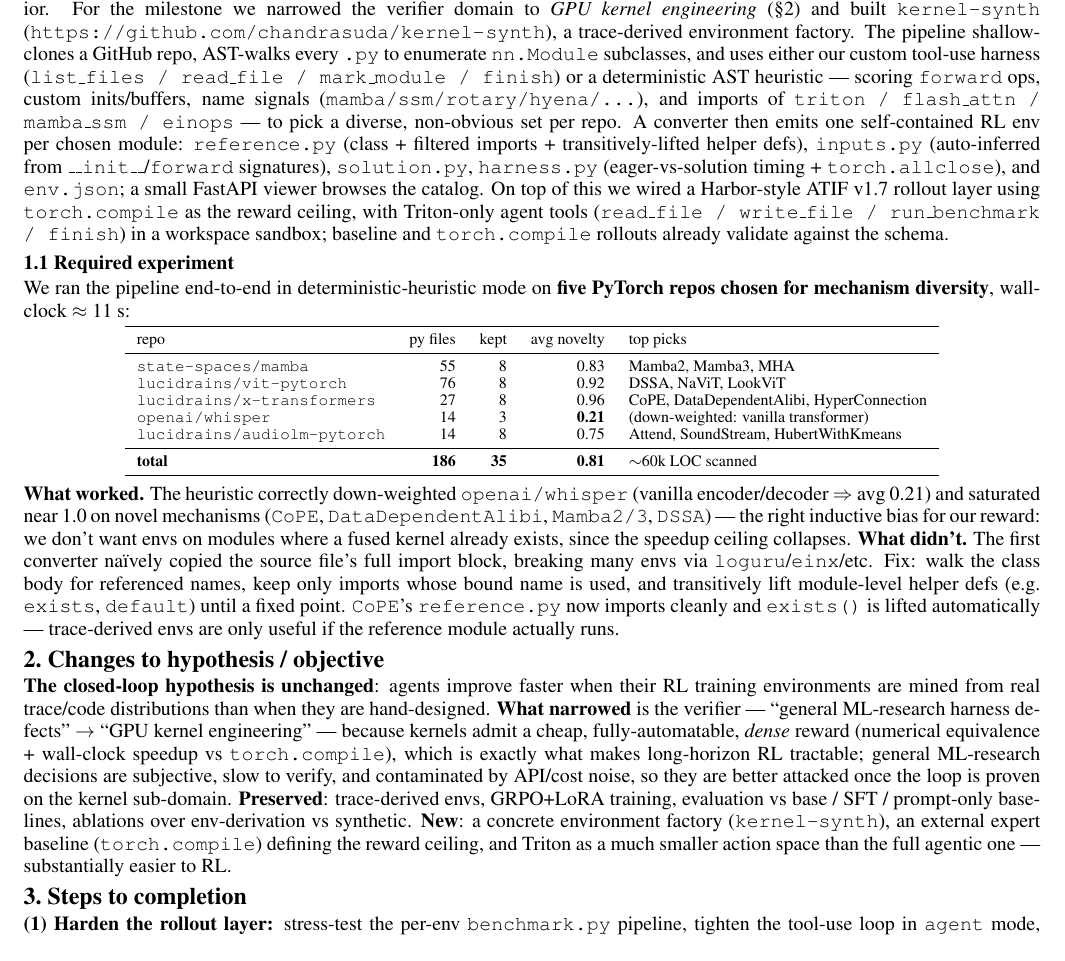
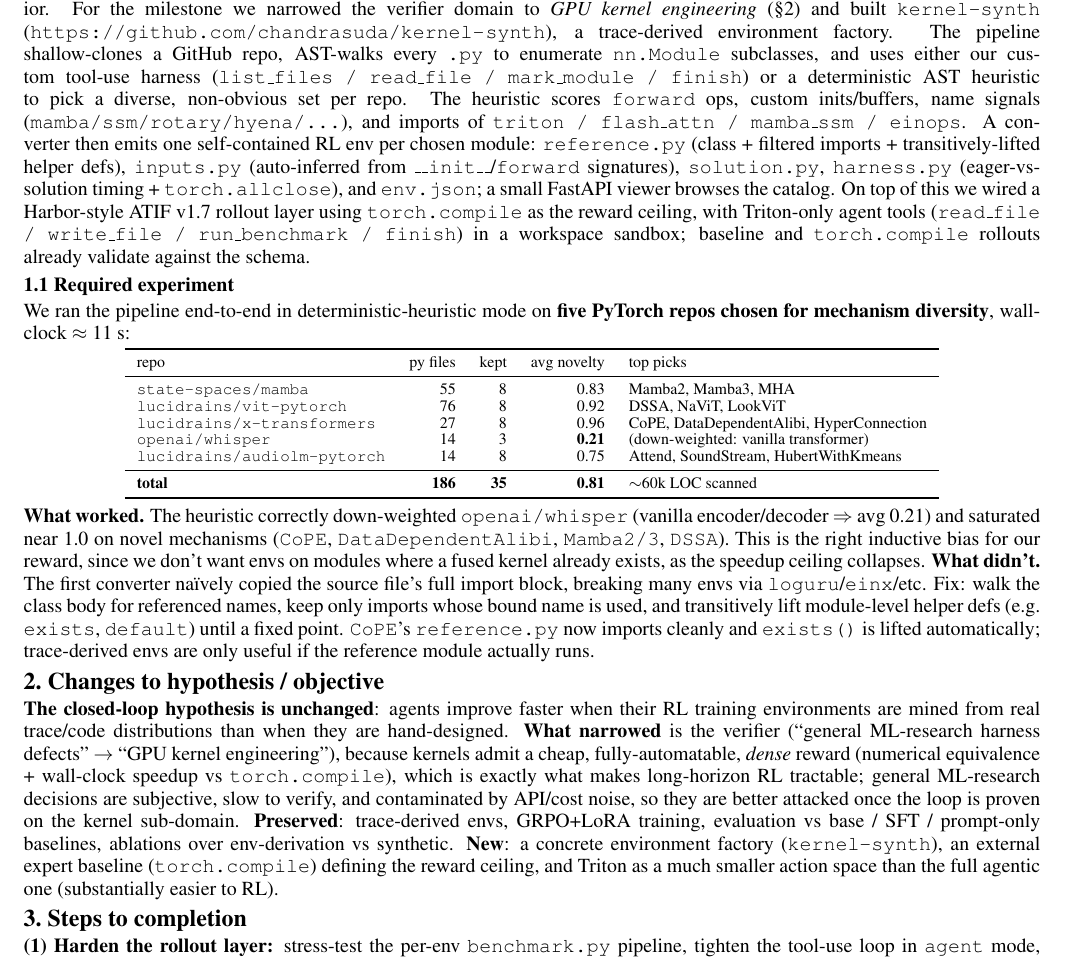
Before and after one commit to chandrasuda/kernel-synth, a LaTeX document (milestone/milestone.tex): part of the page, cut so that both start at the same text. Compiled offline with pdfLaTeX.

Commit message:
Milestone: remove em dashes from prose (parens / semicolons / new sentences instead)

```diff
--- a/milestone/milestone.tex
+++ b/milestone/milestone.tex
@@ -26,7 +26,7 @@
 \linespread{0.94}\selectfont
 
 \milesec{1.\ Experiments so far}
-Our overarching objective is an ML-research agent that mines its own logs, diagnoses defects, synthesizes verifiable RL environments for those defects, and trains a lightweight LoRA policy that improves future harness behavior. For the milestone we narrowed the verifier domain to \emph{GPU kernel engineering} (\S2) and built \texttt{kernel-synth} (\url{https://github.com/chandrasuda/kernel-synth}), a trace-derived environment factory. The pipeline shallow-clones a GitHub repo, AST-walks every \texttt{.py} to enumerate \texttt{nn.Module} subclasses, and uses either our custom tool-use harness (\texttt{list\_files / read\_file / mark\_module / finish}) or a deterministic AST heuristic --- scoring \texttt{forward} ops, custom inits/buffers, name signals (\texttt{mamba/ssm/rotary/hyena/\ldots}), and imports of \texttt{triton / flash\_attn / mamba\_ssm / einops} --- to pick a diverse, non-obvious set per repo. A converter then emits one self-contained RL env per chosen module: \texttt{reference.py} (class + filtered imports + transitively-lifted helper defs), \texttt{inputs.py} (auto-inferred from \texttt{\_\_init\_\_}/\texttt{forward} signatures), \texttt{solution.py}, \texttt{harness.py} (eager-vs-solution timing + \texttt{torch.allclose}), and \texttt{env.json}; a small FastAPI viewer browses the catalog. On top of this we wired a Harbor-style ATIF~v1.7 rollout layer using \texttt{torch.compile} as the reward ceiling, with Triton-only agent tools (\texttt{read\_file / write\_file / run\_benchmark / finish}) in a workspace sandbox; baseline and \texttt{torch.compile} rollouts already validate against the schema.
+Our overarching objective is an ML-research agent that mines its own logs, diagnoses defects, synthesizes verifiable RL environments for those defects, and trains a lightweight LoRA policy that improves future harness behavior. For the milestone we narrowed the verifier domain to \emph{GPU kernel engineering} (\S2) and built \texttt{kernel-synth} (\url{https://github.com/chandrasuda/kernel-synth}), a trace-derived environment factory. The pipeline shallow-clones a GitHub repo, AST-walks every \texttt{.py} to enumerate \texttt{nn.Module} subclasses, and uses either our custom tool-use harness (\texttt{list\_files / read\_file / mark\_module / finish}) or a deterministic AST heuristic to pick a diverse, non-obvious set per repo. The heuristic scores \texttt{forward} ops, custom inits/buffers, name signals (\texttt{mamba/ssm/rotary/hyena/\ldots}), and imports of \texttt{triton / flash\_attn / mamba\_ssm / einops}. A converter then emits one self-contained RL env per chosen module: \texttt{reference.py} (class + filtered imports + transitively-lifted helper defs), \texttt{inputs.py} (auto-inferred from \texttt{\_\_init\_\_}/\texttt{forward} signatures), \texttt{solution.py}, \texttt{harness.py} (eager-vs-solution timing + \texttt{torch.allclose}), and \texttt{env.json}; a small FastAPI viewer browses the catalog. On top of this we wired a Harbor-style ATIF~v1.7 rollout layer using \texttt{torch.compile} as the reward ceiling, with Triton-only agent tools (\texttt{read\_file / write\_file / run\_benchmark / finish}) in a workspace sandbox; baseline and \texttt{torch.compile} rollouts already validate against the schema.
 
 \milesubsec{1.1\ Required experiment}
 We ran the pipeline end-to-end in deterministic-heuristic mode on \textbf{five PyTorch repos chosen for mechanism diversity}, wall-clock $\approx$~11~s:
@@ -49,10 +49,10 @@
 \end{center}
 \vspace{-0.5em}
 
-\textbf{What worked.} The heuristic correctly down-weighted \texttt{openai/whisper} (vanilla encoder/decoder $\Rightarrow$ avg 0.21) and saturated near 1.0 on novel mechanisms (\texttt{CoPE}, \texttt{DataDependentAlibi}, \texttt{Mamba2/3}, \texttt{DSSA}) --- the right inductive bias for our reward: we don't want envs on modules where a fused kernel already exists, since the speedup ceiling collapses. \textbf{What didn't.} The first converter na\"ively copied the source file's full import block, breaking many envs via \texttt{loguru}/\texttt{einx}/etc. Fix: walk the class body for referenced names, keep only imports whose bound name is used, and transitively lift module-level helper defs (e.g.\ \texttt{exists}, \texttt{default}) until a fixed point. \texttt{CoPE}'s \texttt{reference.py} now imports cleanly and \texttt{exists()} is lifted automatically --- trace-derived envs are only useful if the reference module actually runs.
+\textbf{What worked.} The heuristic correctly down-weighted \texttt{openai/whisper} (vanilla encoder/decoder $\Rightarrow$ avg 0.21) and saturated near 1.0 on novel mechanisms (\texttt{CoPE}, \texttt{DataDependentAlibi}, \texttt{Mamba2/3}, \texttt{DSSA}). This is the right inductive bias for our reward, since we don't want envs on modules where a fused kernel already exists, as the speedup ceiling collapses. \textbf{What didn't.} The first converter na\"ively copied the source file's full import block, breaking many envs via \texttt{loguru}/\texttt{einx}/etc. Fix: walk the class body for referenced names, keep only imports whose bound name is used, and transitively lift module-level helper defs (e.g.\ \texttt{exists}, \texttt{default}) until a fixed point. \texttt{CoPE}'s \texttt{reference.py} now imports cleanly and \texttt{exists()} is lifted automatically; trace-derived envs are only useful if the reference module actually runs.
 
 \milesec{2.\ Changes to hypothesis / objective}
-\textbf{The closed-loop hypothesis is unchanged}: agents improve faster when their RL training environments are mined from real trace/code distributions than when they are hand-designed. \textbf{What narrowed} is the verifier --- ``general ML-research harness defects'' $\to$ ``GPU kernel engineering'' --- because kernels admit a cheap, fully-automatable, \emph{dense} reward (numerical equivalence + wall-clock speedup vs \texttt{torch.compile}), which is exactly what makes long-horizon RL tractable; general ML-research decisions are subjective, slow to verify, and contaminated by API/cost noise, so they are better attacked once the loop is proven on the kernel sub-domain. \textbf{Preserved}: trace-derived envs, GRPO+LoRA training, evaluation vs base / SFT / prompt-only baselines, ablations over env-derivation vs synthetic. \textbf{New}: a concrete environment factory (\texttt{kernel-synth}), an external expert baseline (\texttt{torch.compile}) defining the reward ceiling, and Triton as a much smaller action space than the full agentic one --- substantially easier to RL.
+\textbf{The closed-loop hypothesis is unchanged}: agents improve faster when their RL training environments are mined from real trace/code distributions than when they are hand-designed. \textbf{What narrowed} is the verifier (``general ML-research harness defects'' $\to$ ``GPU kernel engineering''), because kernels admit a cheap, fully-automatable, \emph{dense} reward (numerical equivalence + wall-clock speedup vs \texttt{torch.compile}), which is exactly what makes long-horizon RL tractable; general ML-research decisions are subjective, slow to verify, and contaminated by API/cost noise, so they are better attacked once the loop is proven on the kernel sub-domain. \textbf{Preserved}: trace-derived envs, GRPO+LoRA training, evaluation vs base / SFT / prompt-only baselines, ablations over env-derivation vs synthetic. \textbf{New}: a concrete environment factory (\texttt{kernel-synth}), an external expert baseline (\texttt{torch.compile}) defining the reward ceiling, and Triton as a much smaller action space than the full agentic one (substantially easier to RL).
 
 \milesec{3.\ Steps to completion}
 \textbf{(1) Harden the rollout layer:} stress-test the per-env \texttt{benchmark.py} pipeline, tighten the tool-use loop in \texttt{agent} mode, and improve the auto-inferred \texttt{inputs.py} so more envs run end-to-end out of the box. \textbf{(2)~Generate trajectories at scale:} run the latest models and open-source coding LLMs over the 35 envs plus a held-out 5 repos to produce $N\!\approx\!200$ ATIF trajectories with rewards in $\{-0.1\}\cup[-0.2,1.5]$. \textbf{(3)~GRPO+LoRA training} on Qwen3-1.7B or SmolLM3-3B with reward $r=\mathrm{clip}((t_e-t_s)/(t_e-t_c),-0.2,1.5)$ ($t_e,t_s,t_c$~=~eager/solution/compile latency) gated by correctness; evaluate on held-out repos vs base, prompt-only self-reflection, and SFT. \textbf{(4)~Ablations:} (a)~heuristic vs agent env-selection, (b)~trace-derived envs vs a generic Triton-toy-task curriculum (KernelBench-mini style), (c)~\texttt{torch.compile} ceiling on/off. \textbf{(5)~Final eval:} best-of-$N$ solve rate, mean reward, fraction of held-out modules reaching $r\!\geq\!0.5$, and the $t_s/t_c$ distribution.
```
Also changed, not shown: milestone/milestone.pdf.
